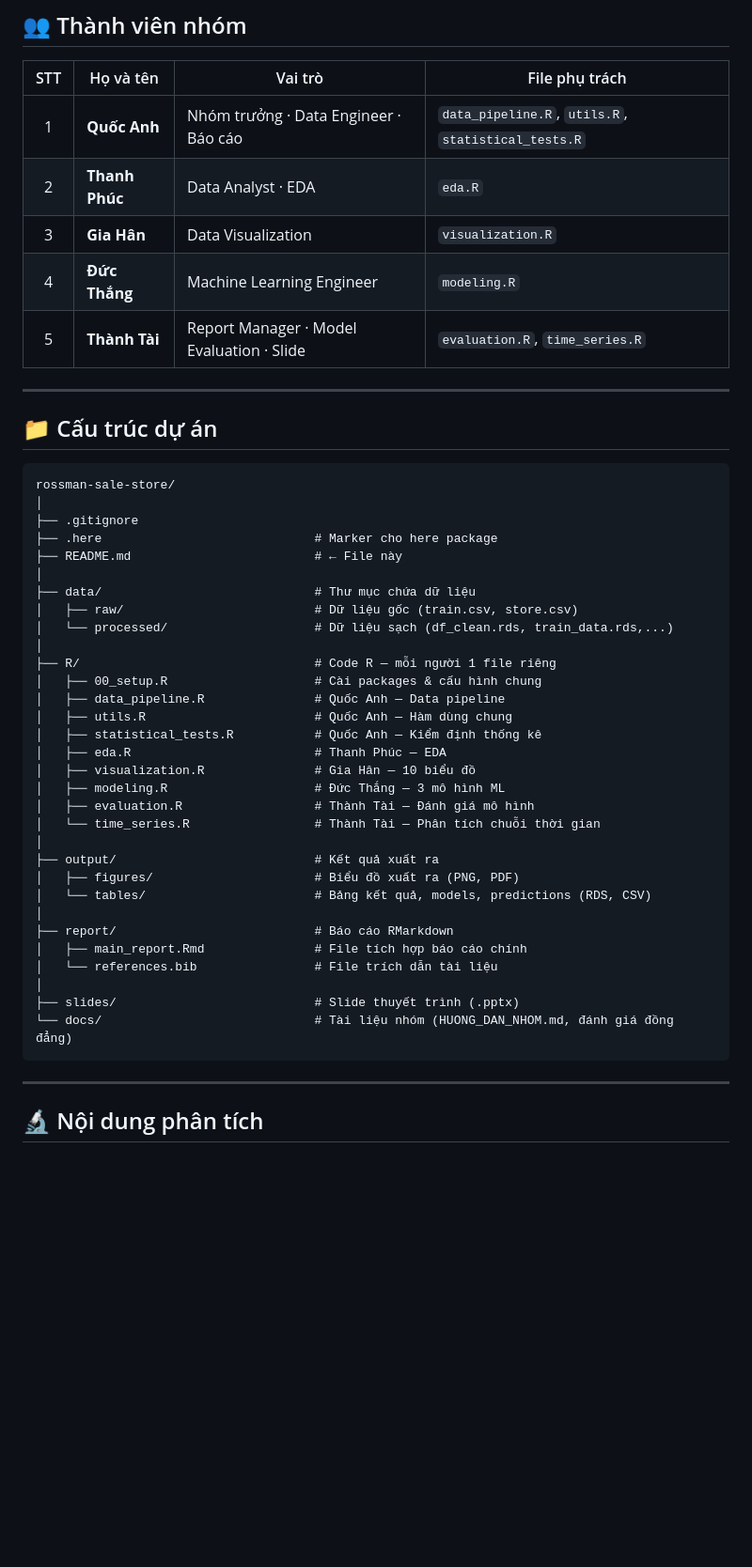
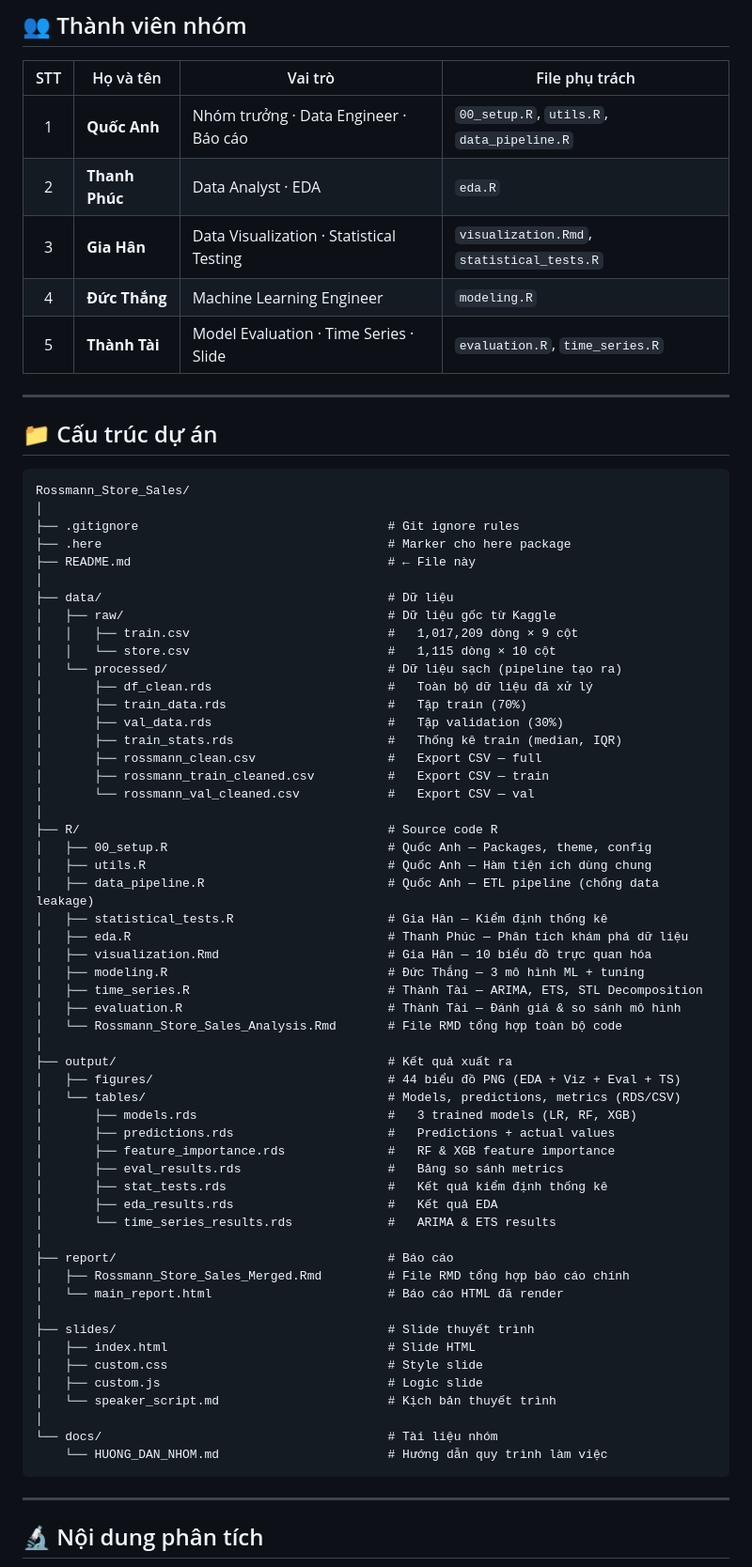
Before and after one commit to lyhiahan/Rossmann_Store_Sales, a Markdown page: README.md, the part around one of its changes. Shown at 94% size. Rendered like a GitHub page; blank space fills up the shorter version.

Commit message:
sửa readme

````diff
--- a/README.md
+++ b/README.md
@@ -15,49 +15,72 @@ Dự án phân tích và dự đoán doanh số bán hàng của chuỗi cửa h
 ## 👥 Thành viên nhóm
 
 | STT | Họ và tên | Vai trò | File phụ trách |
-|:---:|-----------|---------|---------------|
-| 1 | **Quốc Anh** | Nhóm trưởng · Data Engineer · Báo cáo | `data_pipeline.R`, `utils.R`, `statistical_tests.R` |
+|:---:|-----------|---------|----------------|
+| 1 | **Quốc Anh** | Nhóm trưởng · Data Engineer · Báo cáo | `00_setup.R`, `utils.R`, `data_pipeline.R` |
 | 2 | **Thanh Phúc** | Data Analyst · EDA | `eda.R` |
-| 3 | **Gia Hân** | Data Visualization | `visualization.R` |
+| 3 | **Gia Hân** | Data Visualization · Statistical Testing | `visualization.Rmd`, `statistical_tests.R` |
 | 4 | **Đức Thắng** | Machine Learning Engineer | `modeling.R` |
-| 5 | **Thành Tài** | Report Manager · Model Evaluation · Slide | `evaluation.R`, `time_series.R` |
+| 5 | **Thành Tài** | Model Evaluation · Time Series · Slide | `evaluation.R`, `time_series.R` |
 
 ---
 
 ## 📁 Cấu trúc dự án
 
 ```
-rossman-sale-store/
+Rossmann_Store_Sales/
 │
-├── .gitignore
-├── .here                             # Marker cho here package
-├── README.md                         # ← File này
+├── .gitignore                                  # Git ignore rules
+├── .here                                       # Marker cho here package
+├── README.md                                   # ← File này
 │
-├── data/                             # Thư mục chứa dữ liệu
-│   ├── raw/                          # Dữ liệu gốc (train.csv, store.csv)
-│   └── processed/                    # Dữ liệu sạch (df_clean.rds, train_data.rds,...)
+├── data/                                       # Dữ liệu
+│   ├── raw/                                    # Dữ liệu gốc từ Kaggle
+│   │   ├── train.csv                           #   1,017,209 dòng × 9 cột
+│   │   └── store.csv                           #   1,115 dòng × 10 cột
+│   └── processed/                              # Dữ liệu sạch (pipeline tạo ra)
+│       ├── df_clean.rds                        #   Toàn bộ dữ liệu đã xử lý
+│       ├── train_data.rds                      #   Tập train (70%)
+│       ├── val_data.rds                        #   Tập validation (30%)
+│       ├── train_stats.rds                     #   Thống kê train (median, IQR)
+│       ├── rossmann_clean.csv                  #   Export CSV — full
+│       ├── rossmann_train_cleaned.csv          #   Export CSV — train
+│       └── rossmann_val_cleaned.csv            #   Export CSV — val
 │
-├── R/                                # Code R — mỗi người 1 file riêng
-│   ├── 00_setup.R                    # Cài packages & cấu hình chung
-│   ├── data_pipeline.R               # Quốc Anh — Data pipeline
-│   ├── utils.R                       # Quốc Anh — Hàm dùng chung
-│   ├── statistical_tests.R           # Quốc Anh — Kiểm định thống kê
-│   ├── eda.R                         # Thanh Phúc — EDA
-│   ├── visualization.R               # Gia Hân — 10 biểu đồ
-│   ├── modeling.R                    # Đức Thắng — 3 mô hình ML
-│   ├── evaluation.R                  # Thành Tài — Đánh giá mô hình
-│   └── time_series.R                 # Thành Tài — Phân tích chuỗi thời gian
+├── R/                                          # Source code R
+│   ├── 00_setup.R                              # Quốc Anh — Packages, theme, config
+│   ├── utils.R                                 # Quốc Anh — Hàm tiện ích dùng chung
+│   ├── data_pipeline.R                         # Quốc Anh — ETL pipeline (chống data leakage)
+│   ├── statistical_tests.R                     # Gia Hân — Kiểm định thống kê
+│   ├── eda.R                                   # Thanh Phúc — Phân tích khám phá dữ liệu
+│   ├── visualization.Rmd                       # Gia Hân — 10 biểu đồ trực quan hóa
+│   ├── modeling.R                              # Đức Thắng — 3 mô hình ML + tuning
+│   ├── time_series.R                           # Thành Tài — ARIMA, ETS, STL Decomposition
+│   ├── evaluation.R                            # Thành Tài — Đánh giá & so sánh mô hình
+│   └── Rossmann_Store_Sales_Analysis.Rmd       # File RMD tổng hợp toàn bộ code
 │
-├── output/                           # Kết quả xuất ra
-│   ├── figures/                      # Biểu đồ xuất ra (PNG, PDF)
-│   └── tables/                       # Bảng kết quả, models, predictions (RDS, CSV)
+├── output/                                     # Kết quả xuất ra
+│   ├── figures/                                # 44 biểu đồ PNG (EDA + Viz + Eval + TS)
+│   └── tables/                                 # Models, predictions, metrics (RDS/CSV)
+│       ├── models.rds                          #   3 trained models (LR, RF, XGB)
+│       ├── predictions.rds                     #   Predictions + actual values
+│       ├── feature_importance.rds              #   RF & XGB feature importance
+│       ├── eval_results.rds                    #   Bảng so sánh metrics
+│       ├── stat_tests.rds                      #   Kết quả kiểm định thống kê
+│       ├── eda_results.rds                     #   Kết quả EDA
+│       └── time_series_results.rds             #   ARIMA & ETS results
 │
-├── report/                           # Báo cáo RMarkdown
-│   ├── main_report.Rmd               # File tích hợp báo cáo chính
-│   └── references.bib                # File trích dẫn tài liệu
+├── report/                                     # Báo cáo
+│   ├── Rossmann_Store_Sales_Merged.Rmd         # File RMD tổng hợp báo cáo chính
+│   └── main_report.html                        # Báo cáo HTML đã render
 │
-├── slides/                           # Slide thuyết trình (.pptx)
-└── docs/                             # Tài liệu nhóm (HUONG_DAN_NHOM.md, đánh giá đồng đẳng)
+├── slides/                                     # Slide thuyết trình
+│   ├── index.html                              # Slide HTML
+│   ├── custom.css                              # Style slide
+│   ├── custom.js                               # Logic slide
+│   └── speaker_script.md                       # Kịch bản thuyết trình
+│
+└── docs/                                       # Tài liệu nhóm
+    └── HUONG_DAN_NHOM.md                       # Hướng dẫn quy trình làm việc
 ```
 
 ---
````
Also changed, not shown: other parts of README.md (+98 -33 lines).
